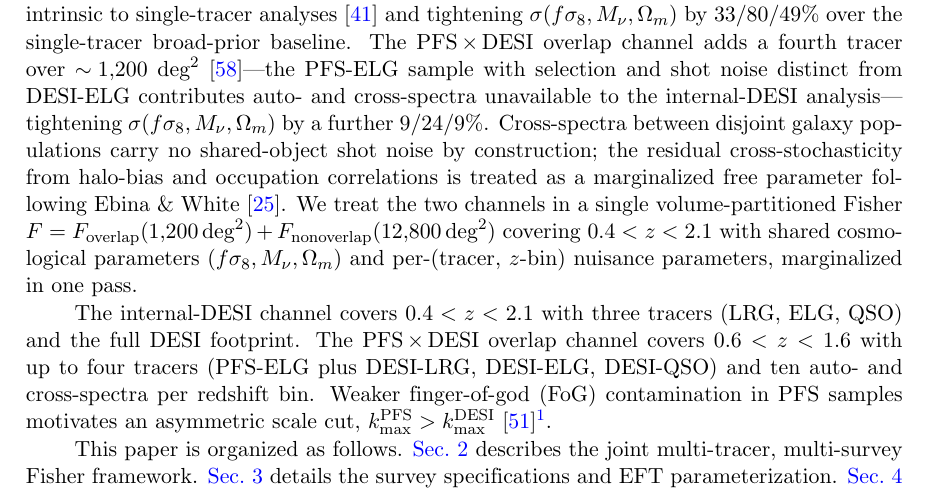
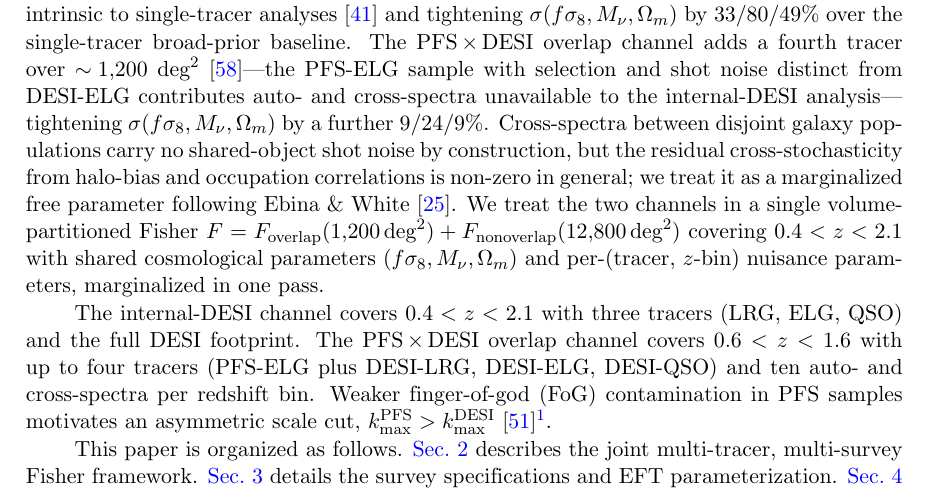
Before and after one commit to MinhMPA/PFSxDESI-multi-fish, a LaTeX document (paper/PFSxDESI-multi-fish.tex): part of page 4 of 27, cut so that both start at the same text. Compiled offline with pdfLaTeX; a missing bibliography style is replaced by a similar one.

Commit message:
§1 cross-stoch sentence: harmonize with §2.2 'no shared X, but residual Y'
The semicolon construction in §1
  "Cross-spectra ... carry no shared-object shot noise; the residual
  cross-stochasticity ... is treated as a marginalized free parameter."
technically distinguishes the two physical contributions but reads
ambiguously: a careless reader can parse "no shot noise" and
"marginalize a (constant-in-k) cross-stochastic" as referring to the
same term and conclude they conflict.

§2.2 already handles this correctly with "...there is no shared
shot-noise contribution, but residual cross-stochasticity from
halo-bias and occupation correlations is non-zero in general."

Replace the §1 semicolon with "but ... is non-zero in general; we
treat it as ..." so the two terms are explicitly disjoint:
  - shared-object Poissonian shot noise → zero for disjoint catalogs
  - residual non-Poissonian halo-bias / occupation correlation → non-zero,
    marginalized over per Ebina & White

```diff
--- a/paper/PFSxDESI-multi-fish.tex
+++ b/paper/PFSxDESI-multi-fish.tex
@@ -216,9 +216,9 @@ broad-prior baseline. The PFS\,$\times$\,DESI overlap channel adds a
 fourth tracer over \(\sim\!1{,}200\;\text{deg}^2\)~\cite{Takada:2014pfs}---the PFS-ELG sample with selection and shot noise distinct from DESI-ELG contributes auto- and cross-spectra unavailable to the internal-DESI analysis---tightening \(\sigma(f\se,\Mnu,\Omega_m)\) by a further
 \(9/24/9\%\).
 Cross-spectra between disjoint galaxy populations carry no
-shared-object shot noise by construction; the residual
-cross-stochasticity from halo-bias and occupation
-correlations is treated as a marginalized free parameter
+shared-object shot noise by construction, but the residual
+cross-stochasticity from halo-bias and occupation correlations
+is non-zero in general; we treat it as a marginalized free parameter
 following Ebina \& White~\cite{Ebina:2024ojt}.
 We treat the two channels in a single volume-partitioned Fisher
 \(F = F_{\rm overlap}(1{,}200\,\text{deg}^2) + F_{\rm
```
